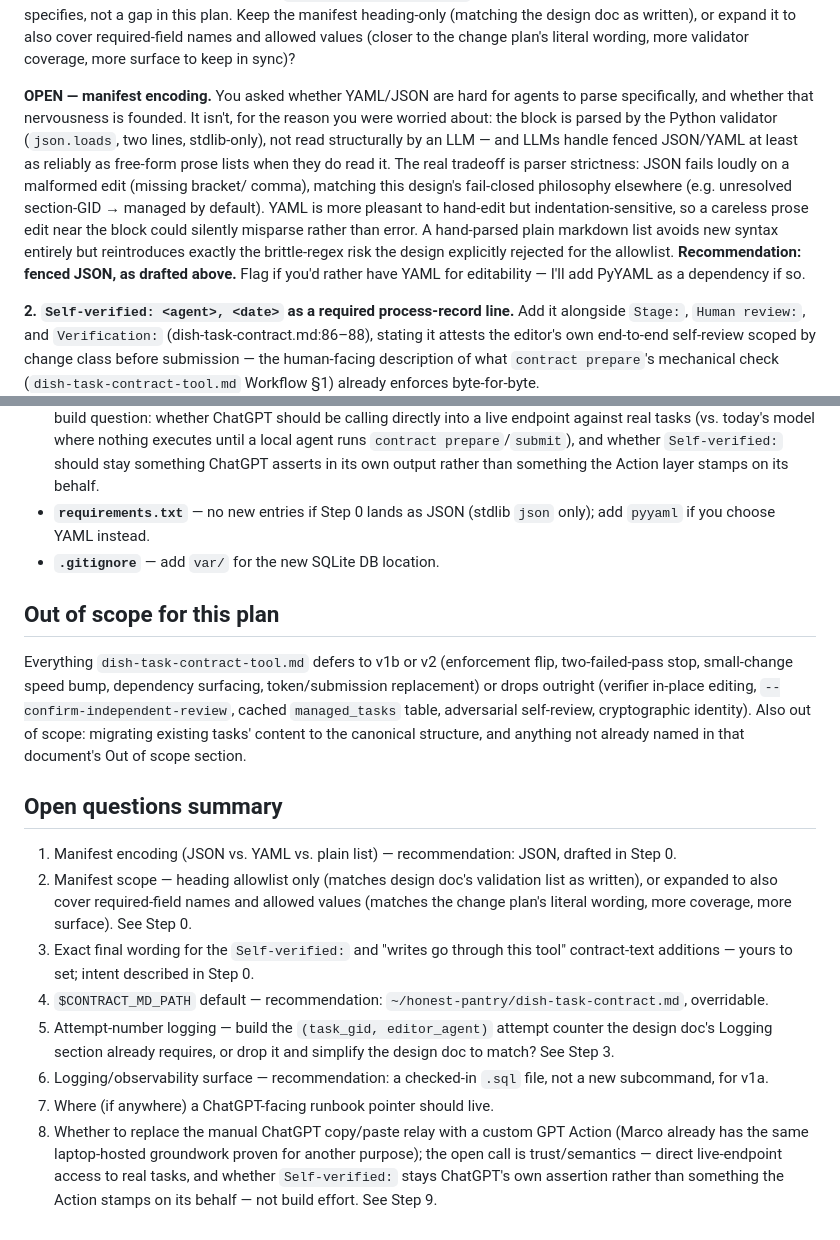
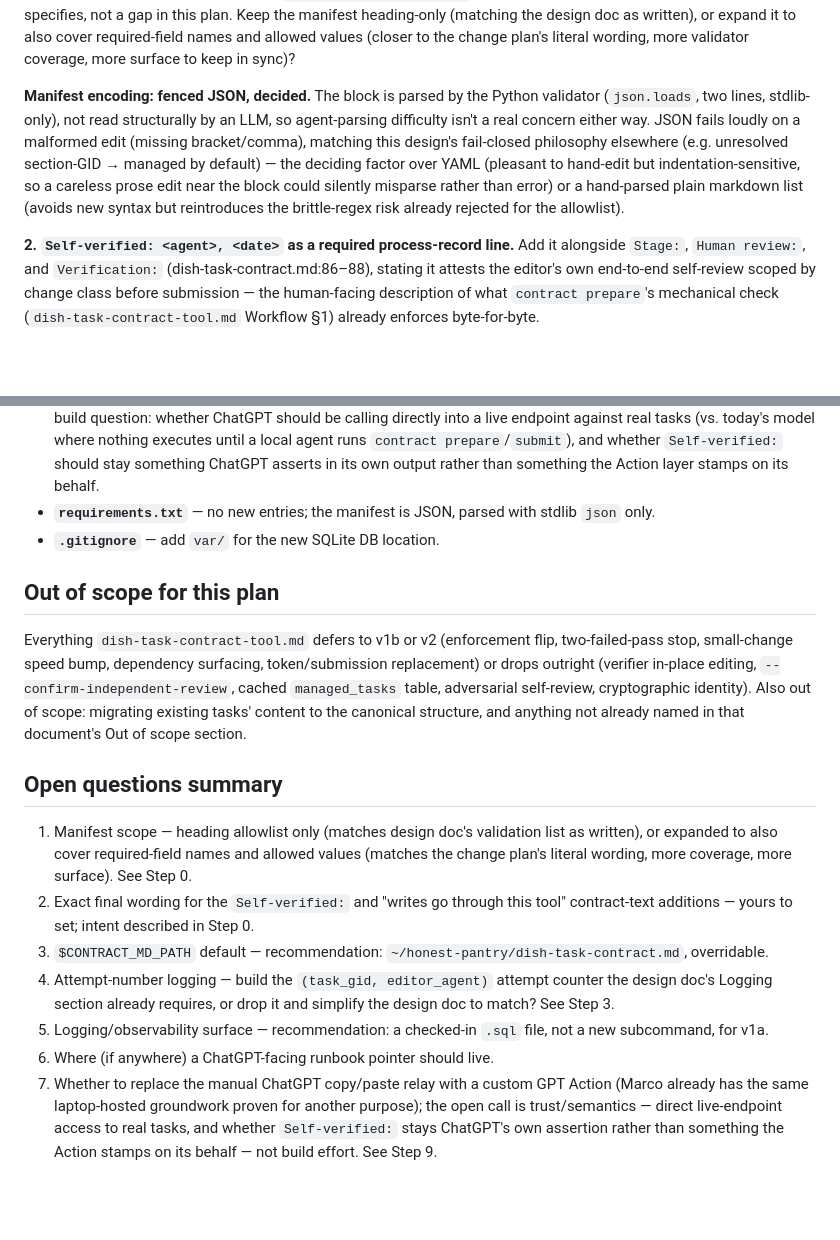
Before and after one commit to marcogallotta/ai-tools, a Markdown page: bin/dish-task-contract-tool-implementation-plan.md, 2 parts joined by grey strips. GitHub-like rendering; blank space fills up the shorter version.

Commit message:
Resolve manifest-encoding open question: JSON, decided
Locks in fenced JSON for the Step 0 canonical-structure manifest over
YAML or a plain markdown list, per discussion with Marco. Removes the
now-resolved OPEN item, updates the requirements.txt note to drop the
conditional PyYAML dependency, and renumbers the Open questions summary.

```diff
--- a/bin/dish-task-contract-tool-implementation-plan.md
+++ b/bin/dish-task-contract-tool-implementation-plan.md
@@ -72,17 +72,14 @@ specifies, not a gap in this plan. Keep the manifest heading-only (matching the
 or expand it to also cover required-field names and allowed values (closer to the change plan's literal
 wording, more validator coverage, more surface to keep in sync)?
 
-**OPEN — manifest encoding.** You asked whether YAML/JSON are hard for agents to parse specifically,
-and whether that nervousness is founded. It isn't, for the reason you were worried about: the block is
-parsed by the Python validator (`json.loads`, two lines, stdlib-only), not read structurally by an
-LLM — and LLMs handle fenced JSON/YAML at least as reliably as free-form prose lists when they do read
-it. The real tradeoff is parser strictness: JSON fails loudly on a malformed edit (missing bracket/
-comma), matching this design's fail-closed philosophy elsewhere (e.g. unresolved section-GID → managed
-by default). YAML is more pleasant to hand-edit but indentation-sensitive, so a careless prose edit
-near the block could silently misparse rather than error. A hand-parsed plain markdown list avoids new
-syntax entirely but reintroduces exactly the brittle-regex risk the design explicitly rejected for the
-allowlist. **Recommendation: fenced JSON, as drafted above.** Flag if you'd rather have YAML for
-editability — I'll add PyYAML as a dependency if so.
+**Manifest encoding: fenced JSON, decided.** The block is parsed by the Python validator
+(`json.loads`, two lines, stdlib-only), not read structurally by an LLM, so agent-parsing difficulty
+isn't a real concern either way. JSON fails loudly on a malformed edit (missing bracket/comma),
+matching this design's fail-closed philosophy elsewhere (e.g. unresolved section-GID → managed by
+default) — the deciding factor over YAML (pleasant to hand-edit but indentation-sensitive, so a
+careless prose edit near the block could silently misparse rather than error) or a hand-parsed plain
+markdown list (avoids new syntax but reintroduces the brittle-regex risk already rejected for the
+allowlist).
 
 **2. `Self-verified: <agent>, <date>` as a required process-record line.** Add it alongside `Stage:`,
 `Human review:`, and `Verification:` (dish-task-contract.md:86–88), stating it attests the editor's
@@ -421,8 +418,7 @@ subcommand doesn't make its output less important to verify.
   today's model where nothing executes until a local agent runs `contract prepare`/`submit`), and
   whether `Self-verified:` should stay something ChatGPT asserts in its own output rather than
   something the Action layer stamps on its behalf.
-- **`requirements.txt`** — no new entries if Step 0 lands as JSON (stdlib `json` only); add `pyyaml` if
-  you choose YAML instead.
+- **`requirements.txt`** — no new entries; the manifest is JSON, parsed with stdlib `json` only.
 - **`.gitignore`** — add `var/` for the new SQLite DB location.
 
 ## Out of scope for this plan
@@ -435,19 +431,18 @@ canonical structure, and anything not already named in that document's Out of sc
 
 ## Open questions summary
 
-1. Manifest encoding (JSON vs. YAML vs. plain list) — recommendation: JSON, drafted in Step 0.
-2. Manifest scope — heading allowlist only (matches design doc's validation list as written), or
+1. Manifest scope — heading allowlist only (matches design doc's validation list as written), or
    expanded to also cover required-field names and allowed values (matches the change plan's literal
    wording, more coverage, more surface). See Step 0.
-3. Exact final wording for the `Self-verified:` and "writes go through this tool" contract-text
+2. Exact final wording for the `Self-verified:` and "writes go through this tool" contract-text
    additions — yours to set; intent described in Step 0.
-4. `$CONTRACT_MD_PATH` default — recommendation: `~/honest-pantry/dish-task-contract.md`, overridable.
-5. Attempt-number logging — build the `(task_gid, editor_agent)` attempt counter the design doc's
+3. `$CONTRACT_MD_PATH` default — recommendation: `~/honest-pantry/dish-task-contract.md`, overridable.
+4. Attempt-number logging — build the `(task_gid, editor_agent)` attempt counter the design doc's
    Logging section already requires, or drop it and simplify the design doc to match? See Step 3.
-6. Logging/observability surface — recommendation: a checked-in `.sql` file, not a new subcommand, for
+5. Logging/observability surface — recommendation: a checked-in `.sql` file, not a new subcommand, for
    v1a.
-7. Where (if anywhere) a ChatGPT-facing runbook pointer should live.
-8. Whether to replace the manual ChatGPT copy/paste relay with a custom GPT Action (Marco already
+6. Where (if anywhere) a ChatGPT-facing runbook pointer should live.
+7. Whether to replace the manual ChatGPT copy/paste relay with a custom GPT Action (Marco already
    has the same laptop-hosted groundwork proven for another purpose); the open call is
    trust/semantics — direct live-endpoint access to real tasks, and whether `Self-verified:` stays
    ChatGPT's own assertion rather than something the Action stamps on its behalf — not build effort.
```
